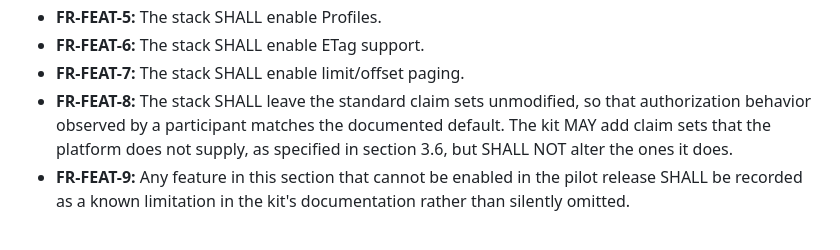
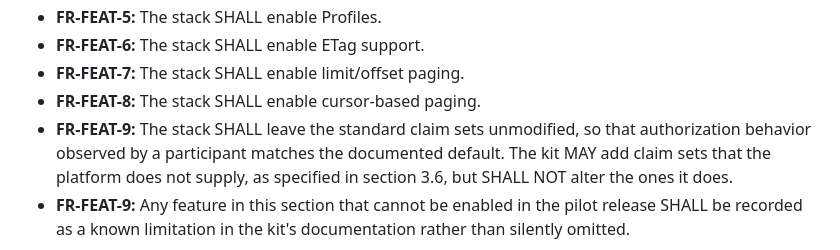
Before and after one commit to Ed-Fi-Exchange-OSS/DMS-pilot-testing-kit, a Markdown page: docs/client-integration-pilot-PRD.md, the part around the change. GitHub-like rendering.

Commit message:
docs: Add cursor-based paging feature

```diff
--- a/docs/client-integration-pilot-PRD.md
+++ b/docs/client-integration-pilot-PRD.md
@@ -294,7 +294,8 @@ complete and identical across participants.
 - **FR-FEAT-5:** The stack SHALL enable Profiles.
 - **FR-FEAT-6:** The stack SHALL enable ETag support.
 - **FR-FEAT-7:** The stack SHALL enable limit/offset paging.
-- **FR-FEAT-8:** The stack SHALL leave the standard claim sets unmodified, so
+- **FR-FEAT-8:** The stack SHALL enable cursor-based paging.
+- **FR-FEAT-9:** The stack SHALL leave the standard claim sets unmodified, so
   that authorization behavior observed by a participant matches the documented
   default. The kit MAY add claim sets that the platform does not supply, as
   specified in section 3.6, but SHALL NOT alter the ones it does.
```
